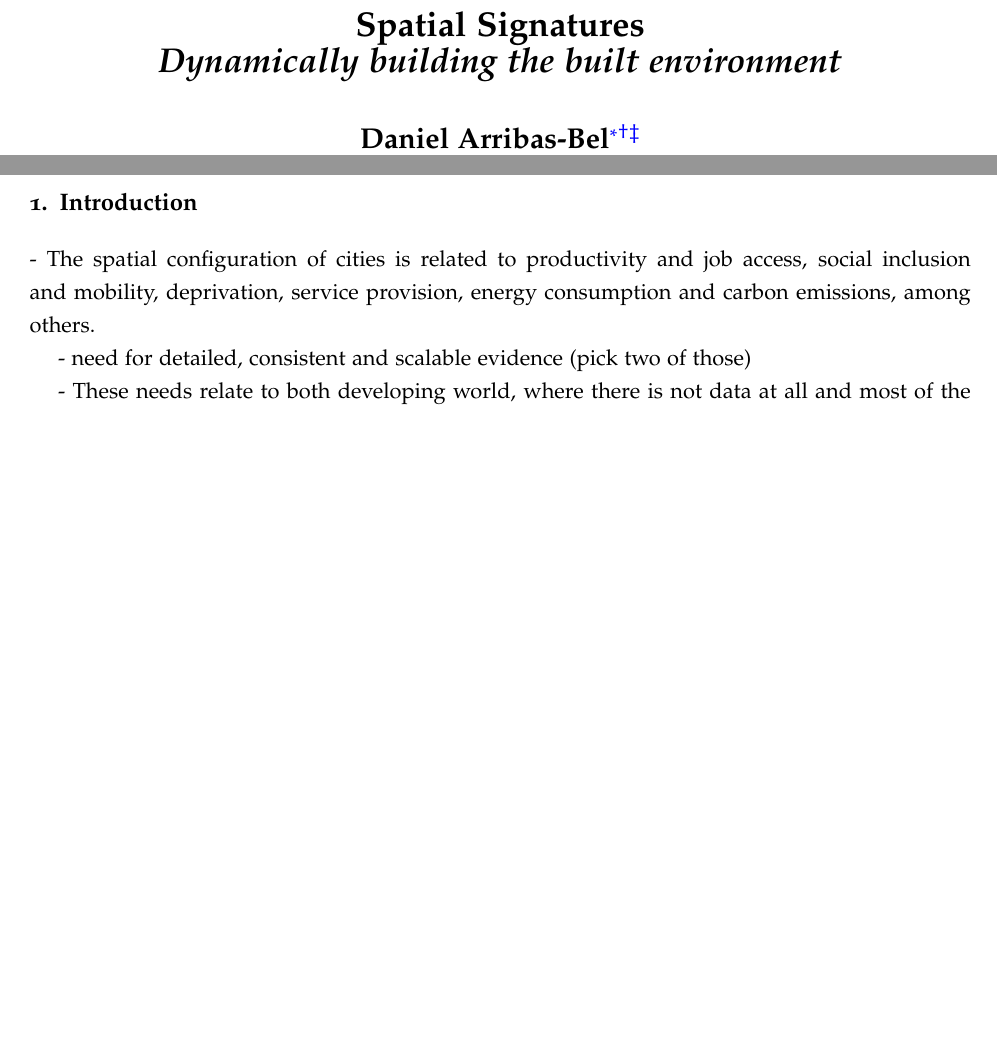
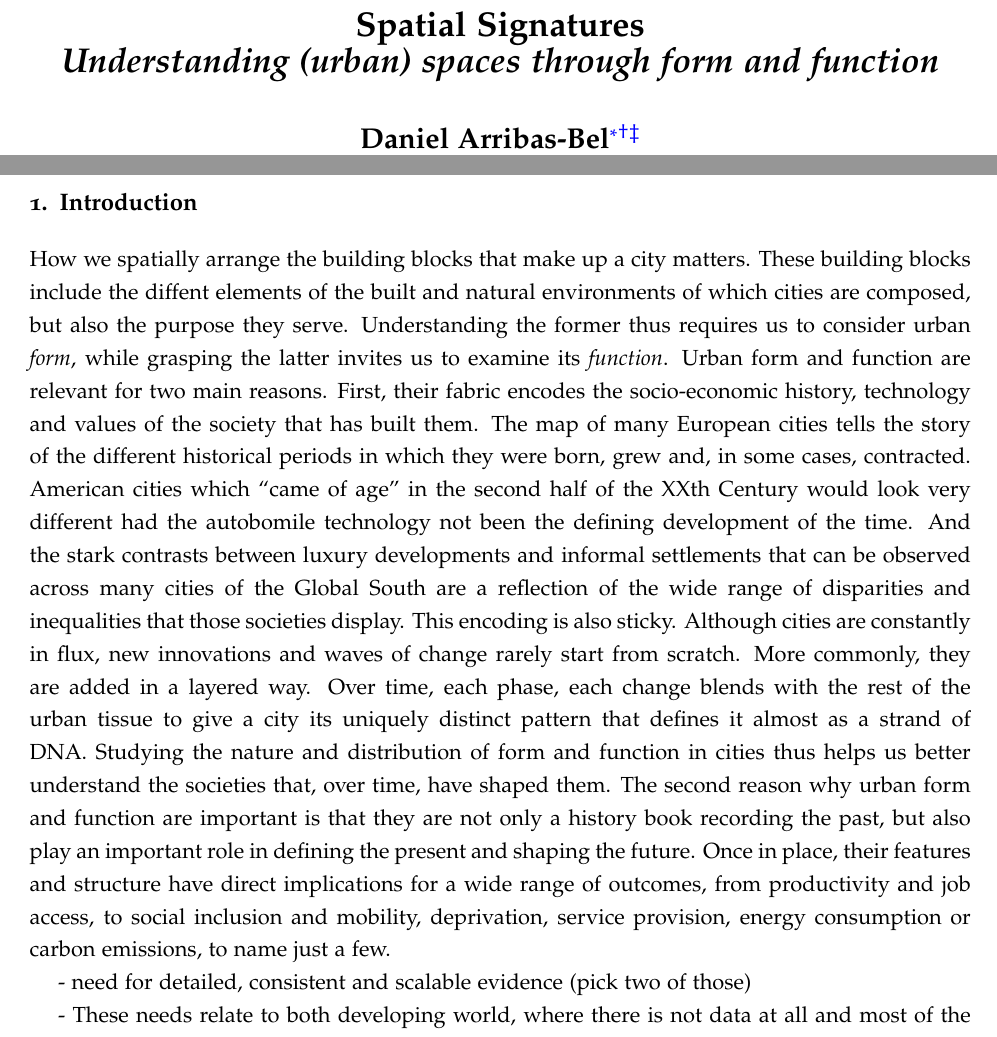
Before and after one commit to urbangrammarai/spatial_signatures_concept, a LaTeX paper (paper/spatial_signatures.tex, which reads paper/ss_1.tex): two parts of pages 1 and 2 of 17, joined at a grey line, cut so that both start at the same text, the shorter picture padded with empty space. Compiled offline with pdfLaTeX; a LaTeX package or settings file that is missing is left out.

Commit message:
More to intro

```diff
--- a/paper/spatial_signatures.tex
+++ b/paper/spatial_signatures.tex
@@ -96,7 +96,8 @@
 \begin{minipage}{\textwidth}
 \begin{center}%
 
-{\textsb{\LARGE Spatial Signatures\\ \textit{Dynamically building the built environment}}}\\[4ex]%
+    {\textsb{\LARGE Spatial Signatures\\ \textit{Understanding (urban) spaces
+    through form and function}}}\\[4ex]%
 
 
 {\Large\textbf{Daniel Arribas-Bel}\footnote[1]{THANKS.}\footnote[2]{Geographic
--- a/paper/ss_1.tex
+++ b/paper/ss_1.tex
@@ -3,11 +3,55 @@
 
 % Importance of cities
 % Importance of the spatial arrangement of cities
-% Where function, in which form?
+How we spatially arrange the building blocks that make up a city matters.
+% Two sides of arranging stuff: form and function
+These building blocks include the diffent
+elements of the built and natural environments of which cities are composed,
+but also the purpose they serve.
+Understanding the former thus requires us to consider urban \textit{form}, while
+grasping the latter invites us to examine its \textit{function}.
+% FF encode history, technology and the values of the society that shapes
+% them
+Urban form and function are relevant for two main reasons. First, their fabric
+encodes the socio-economic history, technology and values
+of the society that has built them.
+%
+The map of many European cities tells the story of the different historical
+periods in which they were born, grew and, in some cases, contracted.
+%
+American cities which ``came of age'' in the second half of the XXth Century
+would look very different had the autobomile technology not been the defining
+development of the time.
+%
+And the stark contrasts between luxury developments and informal settlements
+that can be observed across many cities of the Global South are a reflection
+of the wide range of disparities and inequalities that those societies
+display.
+%
+This encoding is also sticky. Although cities are constantly in flux, new
+innovations and waves of change rarely start from scratch. More commonly, they
+are added in a layered way. Over time, each phase, each change blends with the rest
+of the urban tissue to give a city its uniquely distinct pattern that defines
+it almost as a strand of DNA.
+%
+Studying the nature and distribution
+of form and function in cities thus helps us better understand the societies
+that, over time, have shaped them.
+% but, once in place, it also has important implications
+The second reason why urban form and function are important is that they are
+not only a history book recording the past, but also play an important role in
+defining the present and shaping the future.
+%
+Once in place, their features and structure have direct implications for a
+wide range of outcomes, from  productivity and job access, to social inclusion
+and mobility, deprivation, service provision, energy consumption or carbon
+emissions, to name just a few.
+
 
 % Gaps
 %% fragmentation (academia/policy, disciplines)
 %% need for detailed, consistent and scalable
+
 % Opportunities
 %% data
 %% methodologies (morphometrics, GDS)
@@ -31,10 +75,6 @@
 % Bits to make sure to mention
 %--------------------------------------------------
 
-- The spatial configuration of cities is related to productivity and job
-  access, social inclusion and mobility, deprivation, service provision,
-  energy consumption and carbon emissions, among others.
-
 - need for detailed, consistent and scalable evidence (pick two of those)
 
 - These needs relate to both developing world, where there is not data at all
```
